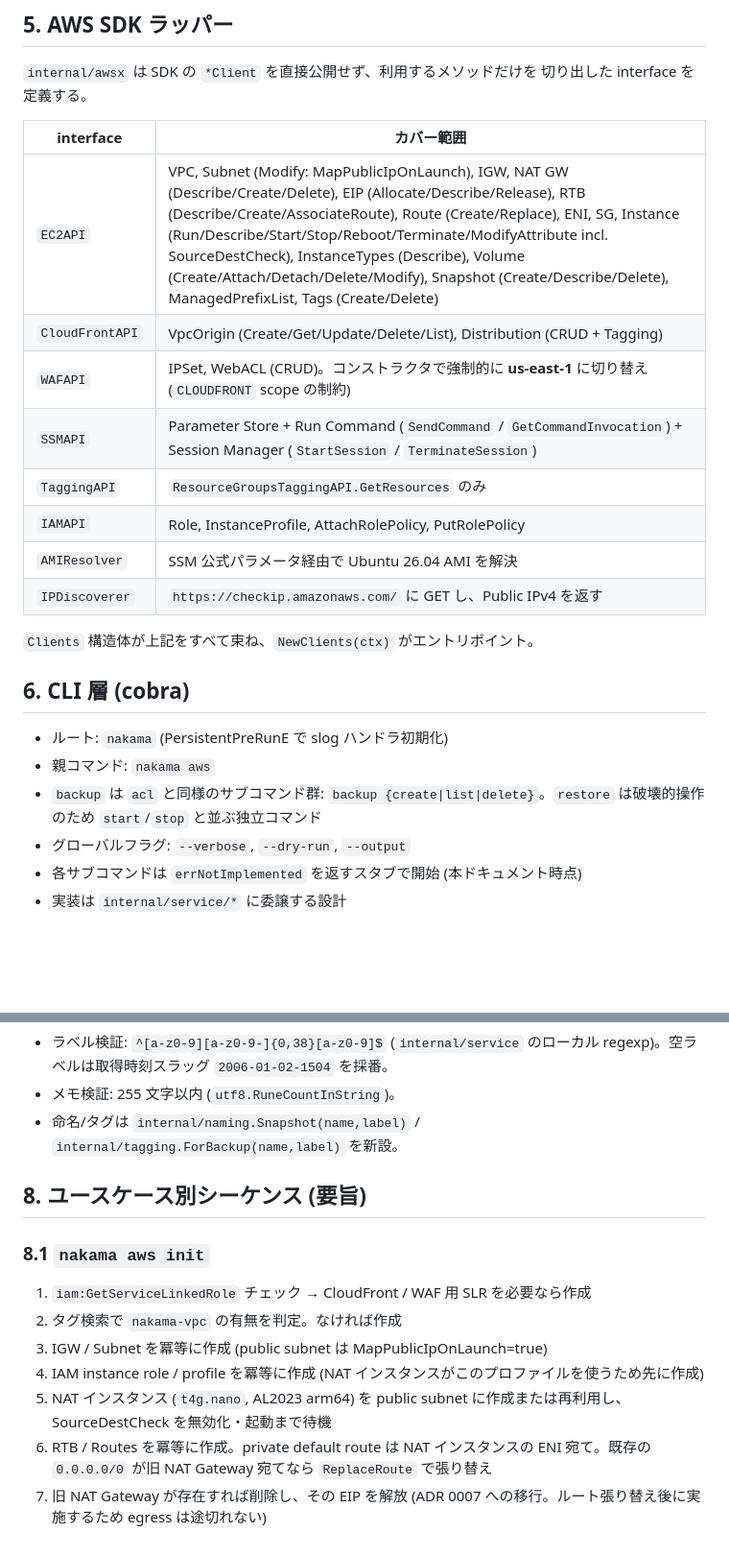
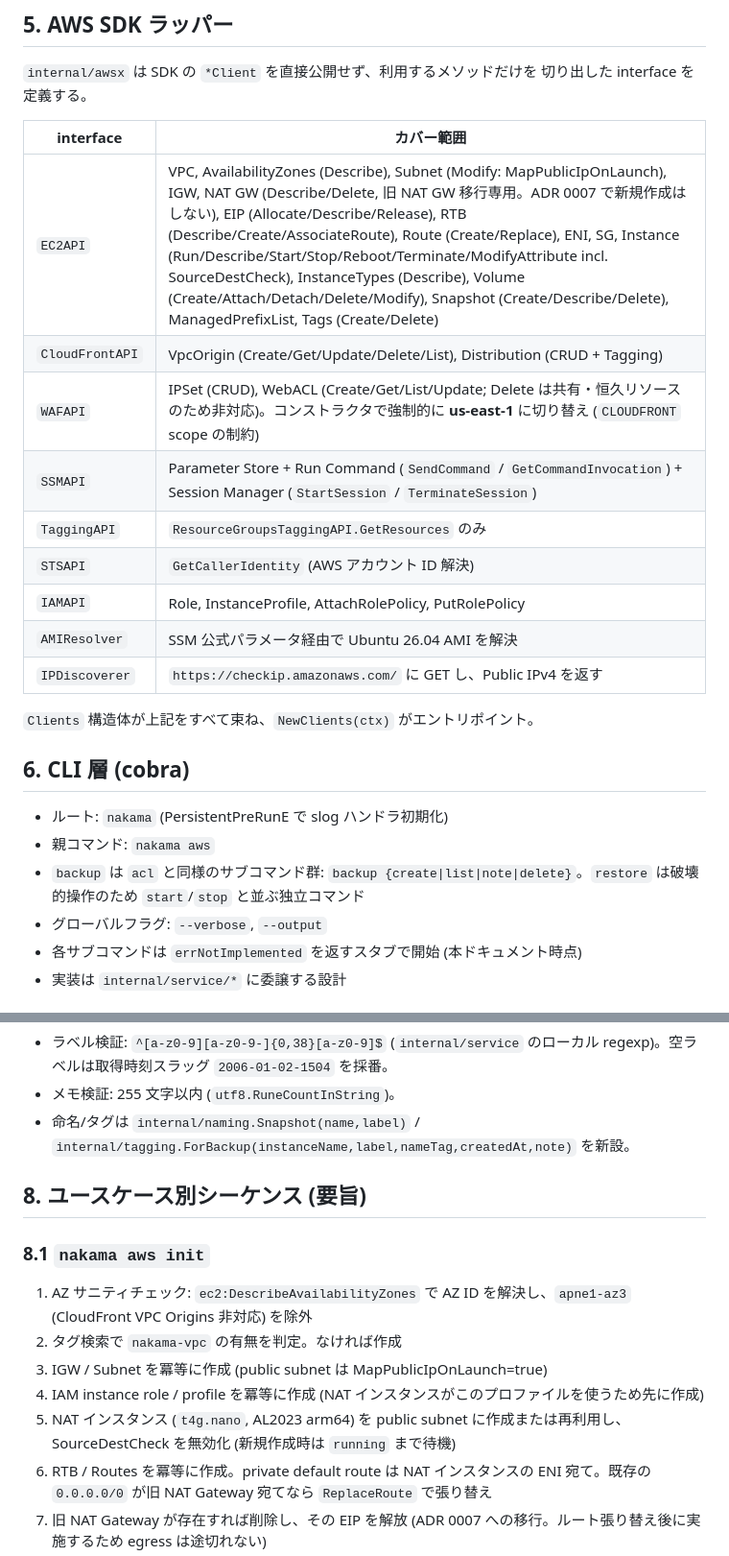
Before and after one commit to ukaji3/nakama, a Markdown page: docs/design.md, 2 parts joined by grey strips. Shown at 96% size. GitHub-like rendering; blank space fills up the shorter version.

```diff
--- a/docs/design.md
+++ b/docs/design.md
@@ -107,11 +108,12 @@ github.com/ukaji3/nakama
 
 | interface | カバー範囲 |
 |---|---|
-| `EC2API` | VPC, Subnet (Modify: MapPublicIpOnLaunch), IGW, NAT GW (Describe/Create/Delete), EIP (Allocate/Describe/Release), RTB (Describe/Create/AssociateRoute), Route (Create/Replace), ENI, SG, Instance (Run/Describe/Start/Stop/Reboot/Terminate/ModifyAttribute incl. SourceDestCheck), InstanceTypes (Describe), Volume (Create/Attach/Detach/Delete/Modify), Snapshot (Create/Describe/Delete), ManagedPrefixList, Tags (Create/Delete) |
+| `EC2API` | VPC, AvailabilityZones (Describe), Subnet (Modify: MapPublicIpOnLaunch), IGW, NAT GW (Describe/Delete, 旧 NAT GW 移行専用。ADR 0007 で新規作成はしない), EIP (Allocate/Describe/Release), RTB (Describe/Create/AssociateRoute), Route (Create/Replace), ENI, SG, Instance (Run/Describe/Start/Stop/Reboot/Terminate/ModifyAttribute incl. SourceDestCheck), InstanceTypes (Describe), Volume (Create/Attach/Detach/Delete/Modify), Snapshot (Create/Describe/Delete), ManagedPrefixList, Tags (Create/Delete) |
 | `CloudFrontAPI` | VpcOrigin (Create/Get/Update/Delete/List), Distribution (CRUD + Tagging) |
-| `WAFAPI` | IPSet, WebACL (CRUD)。コンストラクタで強制的に **us-east-1** に切り替え (`CLOUDFRONT` scope の制約) |
+| `WAFAPI` | IPSet (CRUD), WebACL (Create/Get/List/Update; Delete は共有・恒久リソースのため非対応)。コンストラクタで強制的に **us-east-1** に切り替え (`CLOUDFRONT` scope の制約) |
 | `SSMAPI` | Parameter Store + Run Command (`SendCommand` / `GetCommandInvocation`) + Session Manager (`StartSession` / `TerminateSession`) |
 | `TaggingAPI` | `ResourceGroupsTaggingAPI.GetResources` のみ |
+| `STSAPI` | `GetCallerIdentity` (AWS アカウント ID 解決) |
 | `IAMAPI` | Role, InstanceProfile, AttachRolePolicy, PutRolePolicy |
 | `AMIResolver` | SSM 公式パラメータ経由で Ubuntu 26.04 AMI を解決 |
 | `IPDiscoverer` | `https://checkip.amazonaws.com/` に GET し、Public IPv4 を返す |
@@ -122,8 +124,8 @@ github.com/ukaji3/nakama
 
 - ルート: `nakama` (PersistentPreRunE で slog ハンドラ初期化)
 - 親コマンド: `nakama aws`
-- `backup` は `acl` と同様のサブコマンド群: `backup {create|list|delete}`。`restore` は破壊的操作のため `start`/`stop` と並ぶ独立コマンド
-- グローバルフラグ: `--verbose`, `--dry-run`, `--output`
+- `backup` は `acl` と同様のサブコマンド群: `backup {create|list|note|delete}`。`restore` は破壊的操作のため `start`/`stop` と並ぶ独立コマンド
+- グローバルフラグ: `--verbose`, `--output`
 - 各サブコマンドは `errNotImplemented` を返すスタブで開始 (本ドキュメント時点)
 - 実装は `internal/service/*` に委譲する設計
 
@@ -173,17 +175,17 @@ func (s *Service) Restore(ctx, RestoreInput) error // RestoreInput{Name, Label};
 
 - ラベル検証: `^[a-z0-9][a-z0-9-]{0,38}[a-z0-9]$` (`internal/service` のローカル regexp)。空ラベルは取得時刻スラッグ `2006-01-02-1504` を採番。
 - メモ検証: 255 文字以内 (`utf8.RuneCountInString`)。
-- 命名/タグは `internal/naming.Snapshot(name,label)` / `internal/tagging.ForBackup(name,label)` を新設。
+- 命名/タグは `internal/naming.Snapshot(name,label)` / `internal/tagging.ForBackup(instanceName,label,nameTag,createdAt,note)` を新設。
 
 ## 8. ユースケース別シーケンス (要旨)
 
 ### 8.1 `nakama aws init`
 
-1. `iam:GetServiceLinkedRole` チェック → CloudFront / WAF 用 SLR を必要なら作成
+1. AZ サニティチェック: `ec2:DescribeAvailabilityZones` で AZ ID を解決し、`apne1-az3` (CloudFront VPC Origins 非対応) を除外
 2. タグ検索で `nakama-vpc` の有無を判定。なければ作成
 3. IGW / Subnet を冪等に作成 (public subnet は MapPublicIpOnLaunch=true)
 4. IAM instance role / profile を冪等に作成 (NAT インスタンスがこのプロファイルを使うため先に作成)
-5. NAT インスタンス (`t4g.nano`, AL2023 arm64) を public subnet に作成または再利用し、SourceDestCheck を無効化・起動まで待機
+5. NAT インスタンス (`t4g.nano`, AL2023 arm64) を public subnet に作成または再利用し、SourceDestCheck を無効化 (新規作成時は `running` まで待機)
 6. RTB / Routes を冪等に作成。private default route は NAT インスタンスの ENI 宛て。既存の `0.0.0.0/0` が旧 NAT Gateway 宛てなら `ReplaceRoute` で張り替え
 7. 旧 NAT Gateway が存在すれば削除し、その EIP を解放 (ADR 0007 への移行。ルート張り替え後に実施するため egress は途切れない)
 8. WAF IP set / web ACL を冪等に作成
```
Also changed, not shown: other parts of docs/design.md (+19 -17 lines), docs/requirements.md (+3 -4 lines).
